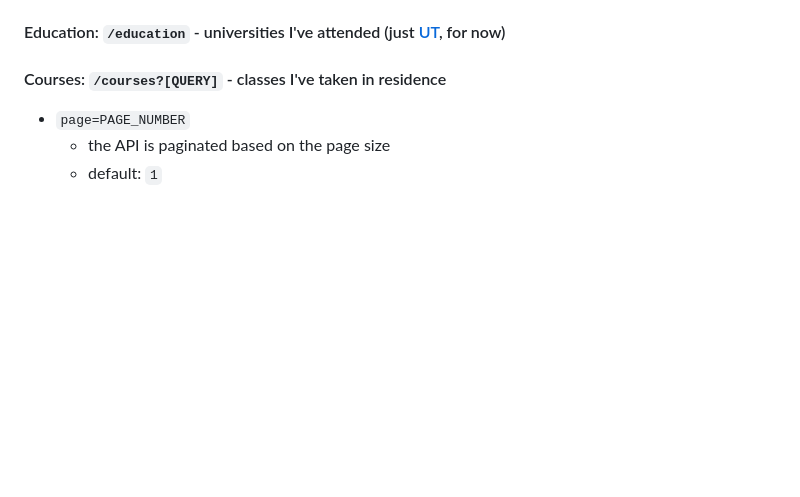
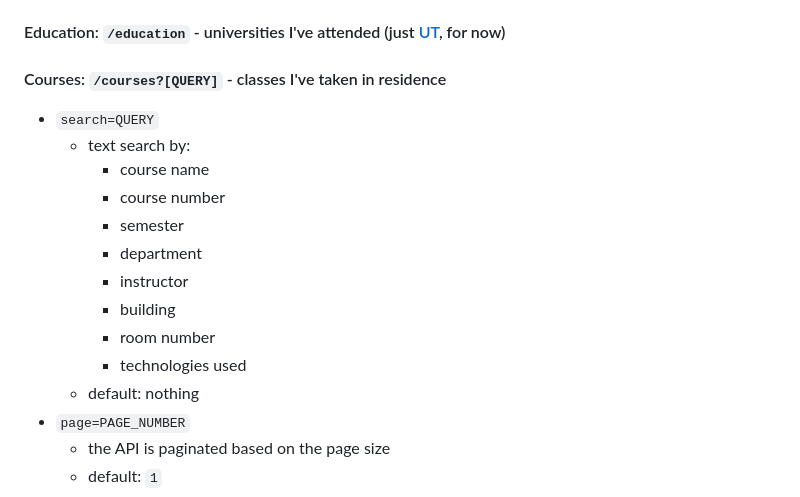
Before and after one commit to scottwlai/homepage, a Markdown page: README.md, the part around the change. Drawn GitHub-style; blank space fills up the shorter version.

Commit message:
Adds search to documentation

```diff
--- a/README.md
+++ b/README.md
@@ -33,6 +33,17 @@ It features the following endpoints, each with some options/query parameters to
 #### Education: `/education` - universities I've attended (just [UT](https://www.utexas.edu/), for now)
 
 #### Courses: `/courses?[QUERY]` - classes I've taken in residence
+* `search=QUERY`
+    * text search by:
+        * course name
+        * course number
+        * semester
+        * department
+        * instructor
+        * building
+        * room number
+        * technologies used
+    * default: nothing
 * `page=PAGE_NUMBER`
     * the API is paginated based on the page size
     * default: `1`
```
